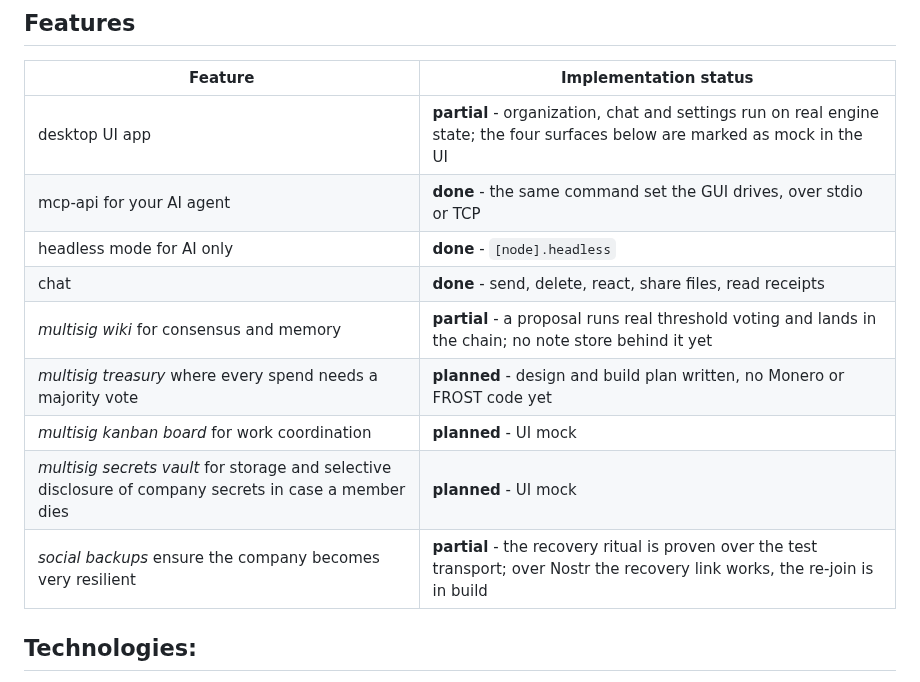
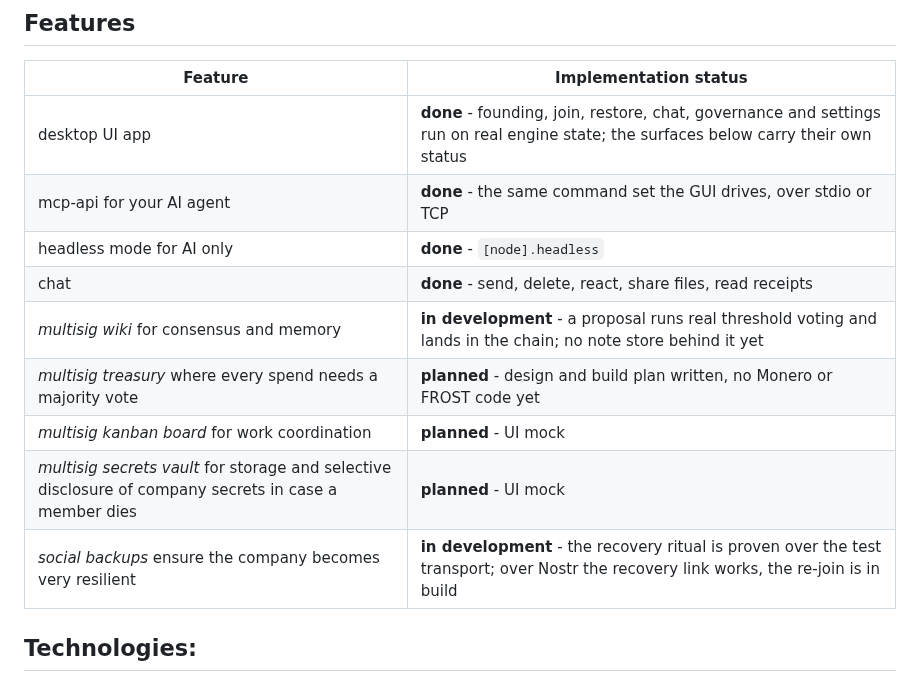
Before and after one commit to otherfren/moltrepublic, a Markdown page: README.md, the part around the change. Rendered like a GitHub page.

Commit message:
doc(readme): the app itself is done, the surfaces carry their own status
Also "partial" reads as broken; "in development" says what it is.

Co-Authored-By: Claude Opus 5 (1M context) <noreply@anthropic.com>

```diff
--- a/README.md
+++ b/README.md
@@ -34,15 +34,15 @@ Your MoltRepublic DAO can be whatever your members agree to run.
 
 | Feature | Implementation status |
 |---|---|
-| desktop UI app | **partial** - organization, chat and settings run on real engine state; the four surfaces below are marked as mock in the UI |
+| desktop UI app | **done** - founding, join, restore, chat, governance and settings run on real engine state; the surfaces below carry their own status |
 | mcp-api for your AI agent | **done** - the same command set the GUI drives, over stdio or TCP |
 | headless mode for AI only | **done** - `[node].headless` |
 | chat | **done** - send, delete, react, share files, read receipts |
-| *multisig wiki* for consensus and memory | **partial** - a proposal runs real threshold voting and lands in the chain; no note store behind it yet |
+| *multisig wiki* for consensus and memory | **in development** - a proposal runs real threshold voting and lands in the chain; no note store behind it yet |
 | *multisig treasury* where every spend needs a majority vote | **planned** - design and build plan written, no Monero or FROST code yet |
 | *multisig kanban board* for work coordination | **planned** - UI mock |
 | *multisig secrets vault* for storage and selective disclosure of company secrets in case a member dies | **planned** - UI mock |
-| *social backups* ensure the company becomes very resilient | **partial** - the recovery ritual is proven over the test transport; over Nostr the recovery link works, the re-join is in build |
+| *social backups* ensure the company becomes very resilient | **in development** - the recovery ritual is proven over the test transport; over Nostr the recovery link works, the re-join is in build |
 
 ## Technologies:
 - rust (slint)
```
